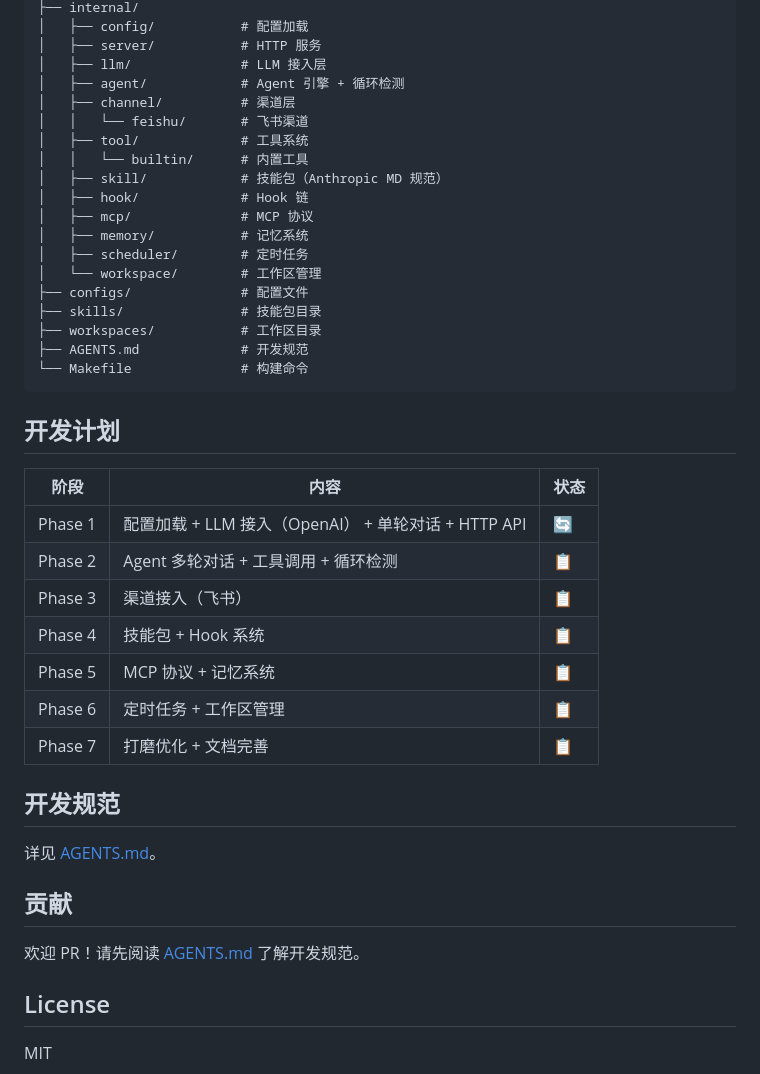
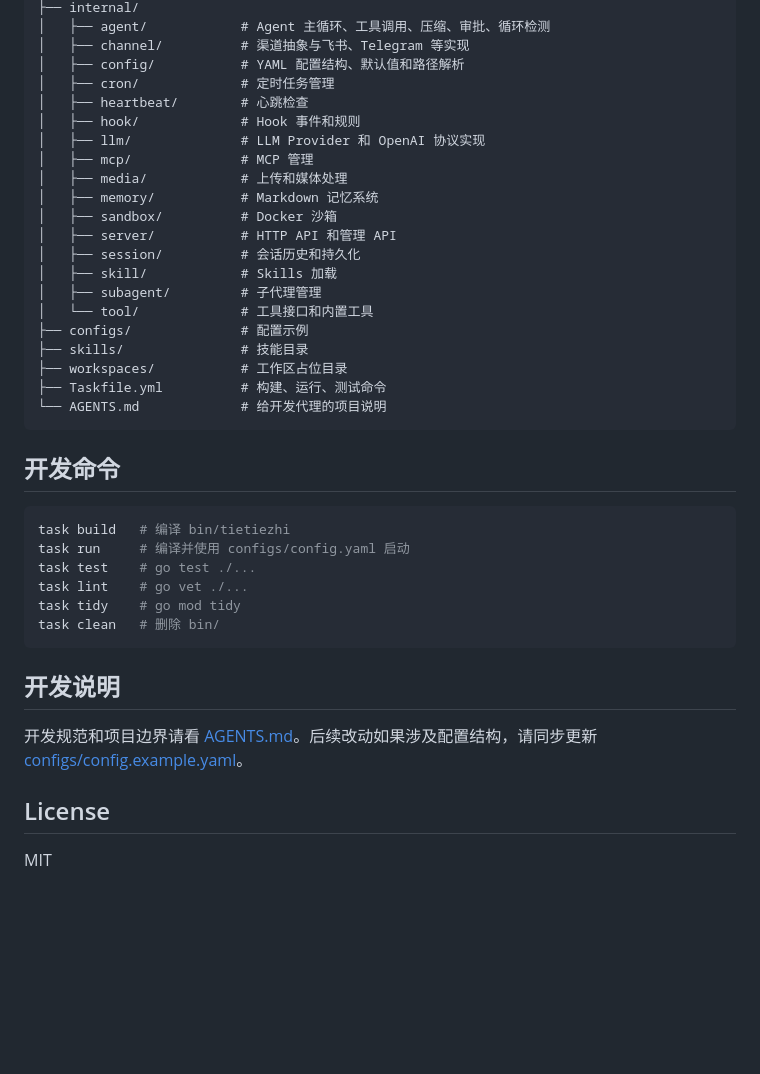
Before and after one commit to tietiezhi-1216/tietiezhi, a Markdown page: README.md, the part around one of its changes. Rendered like a GitHub page; blank space fills up the shorter version.

Commit message:
docs: 更新 README 以更清晰地描述项目目标和功能
更新 README 文件，重新组织内容以更清晰地描述项目目标、适用场景和当前能力
调整项目结构说明，补充开发命令和配置示例
优化文档格式和可读性

````diff
--- a/README.md
+++ b/README.md
@@ -104,44 +139,41 @@ tietiezhi/
 ├── internal/
-│   ├── config/           # 配置加载
-│   ├── server/           # HTTP 服务
-│   ├── llm/              # LLM 接入层
-│   ├── agent/            # Agent 引擎 + 循环检测
-│   ├── channel/          # 渠道层
-│   │   └── feishu/       # 飞书渠道
-│   ├── tool/             # 工具系统
-│   │   └── builtin/      # 内置工具
-│   ├── skill/            # 技能包（Anthropic MD 规范）
-│   ├── hook/             # Hook 链
-│   ├── mcp/              # MCP 协议
-│   ├── memory/           # 记忆系统
-│   ├── scheduler/        # 定时任务
-│   └── workspace/        # 工作区管理
-├── configs/              # 配置文件
-├── skills/               # 技能包目录
-├── workspaces/           # 工作区目录
-├── AGENTS.md             # 开发规范
-└── Makefile              # 构建命令
+│   ├── agent/            # Agent 主循环、工具调用、压缩、审批、循环检测
+│   ├── channel/          # 渠道抽象与飞书、Telegram 等实现
+│   ├── config/           # YAML 配置结构、默认值和路径解析
+│   ├── cron/             # 定时任务管理
+│   ├── heartbeat/        # 心跳检查
+│   ├── hook/             # Hook 事件和规则
+│   ├── llm/              # LLM Provider 和 OpenAI 协议实现
+│   ├── mcp/              # MCP 管理
+│   ├── media/            # 上传和媒体处理
+│   ├── memory/           # Markdown 记忆系统
+│   ├── sandbox/          # Docker 沙箱
+│   ├── server/           # HTTP API 和管理 API
+│   ├── session/          # 会话历史和持久化
+│   ├── skill/            # Skills 加载
+│   ├── subagent/         # 子代理管理
+│   └── tool/             # 工具接口和内置工具
+├── configs/              # 配置示例
+├── skills/               # 技能目录
+├── workspaces/           # 工作区占位目录
+├── Taskfile.yml          # 构建、运行、测试命令
+└── AGENTS.md             # 给开发代理的项目说明
 ```
 
-## 开发计划
+## 开发命令
 
-| 阶段 | 内容 | 状态 |
-|------|------|------|
-| Phase 1 | 配置加载 + LLM 接入（OpenAI） + 单轮对话 + HTTP API | 🔄 |
-| Phase 2 | Agent 多轮对话 + 工具调用 + 循环检测 | 📋 |
-| Phase 3 | 渠道接入（飞书） | 📋 |
-| Phase 4 | 技能包 + Hook 系统 | 📋 |
-| Phase 5 | MCP 协议 + 记忆系统 | 📋 |
-| Phase 6 | 定时任务 + 工作区管理 | 📋 |
-| Phase 7 | 打磨优化 + 文档完善 | 📋 |
+```bash
+task build   # 编译 bin/tietiezhi
+task run     # 编译并使用 configs/config.yaml 启动
+task test    # go test ./...
+task lint    # go vet ./...
+task tidy    # go mod tidy
+task clean   # 删除 bin/
+```
 
-## 开发规范
+## 开发说明
 
-详见 [AGENTS.md](AGENTS.md)。
-
-## 贡献
-
-欢迎 PR！请先阅读 [AGENTS.md](AGENTS.md) 了解开发规范。
+开发规范和项目边界请看 [AGENTS.md](AGENTS.md)。后续改动如果涉及配置结构，请同步更新 [configs/config.example.yaml](configs/config.example.yaml)。
 
 ## License
 
````
Also changed, not shown: other parts of README.md (+87 -52 lines).
